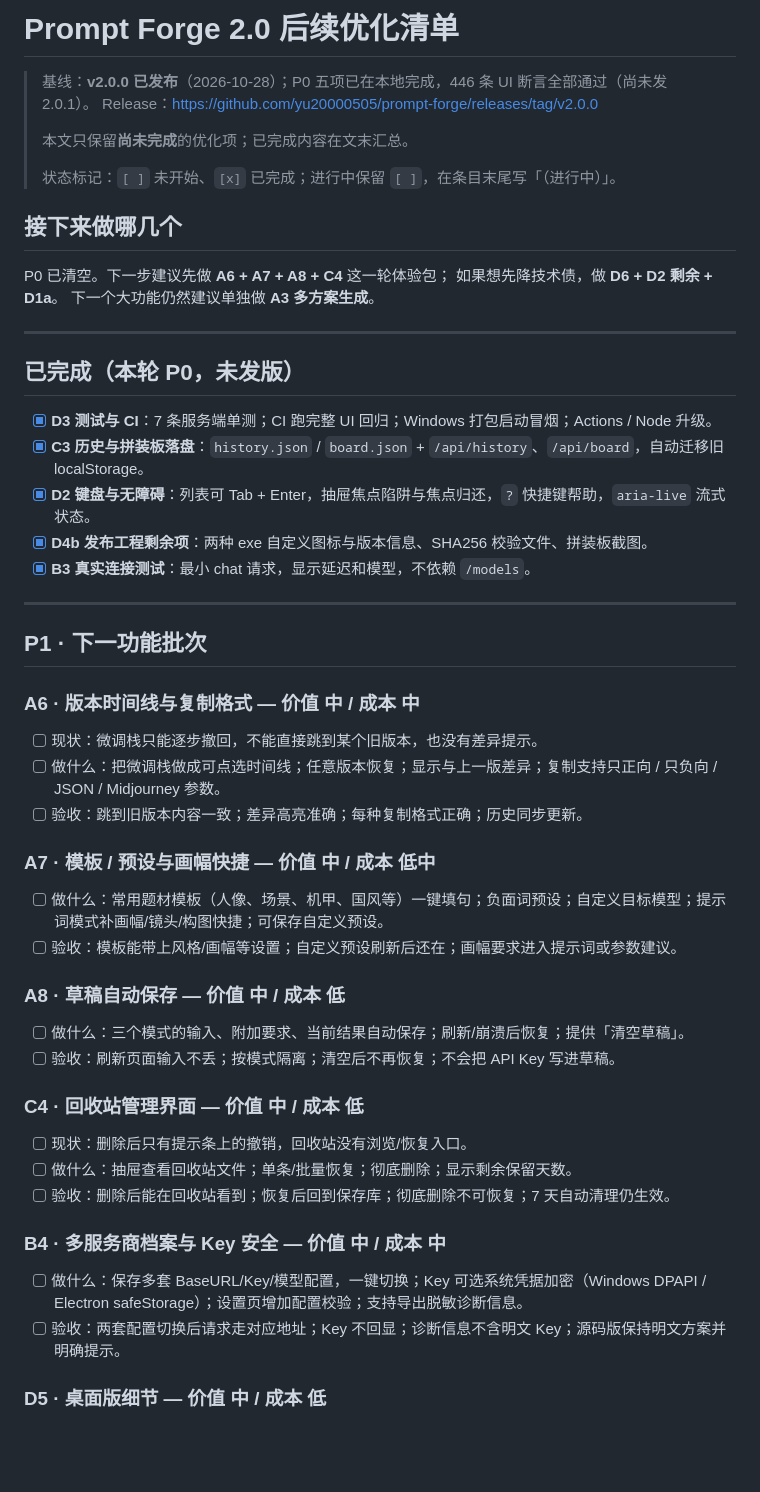
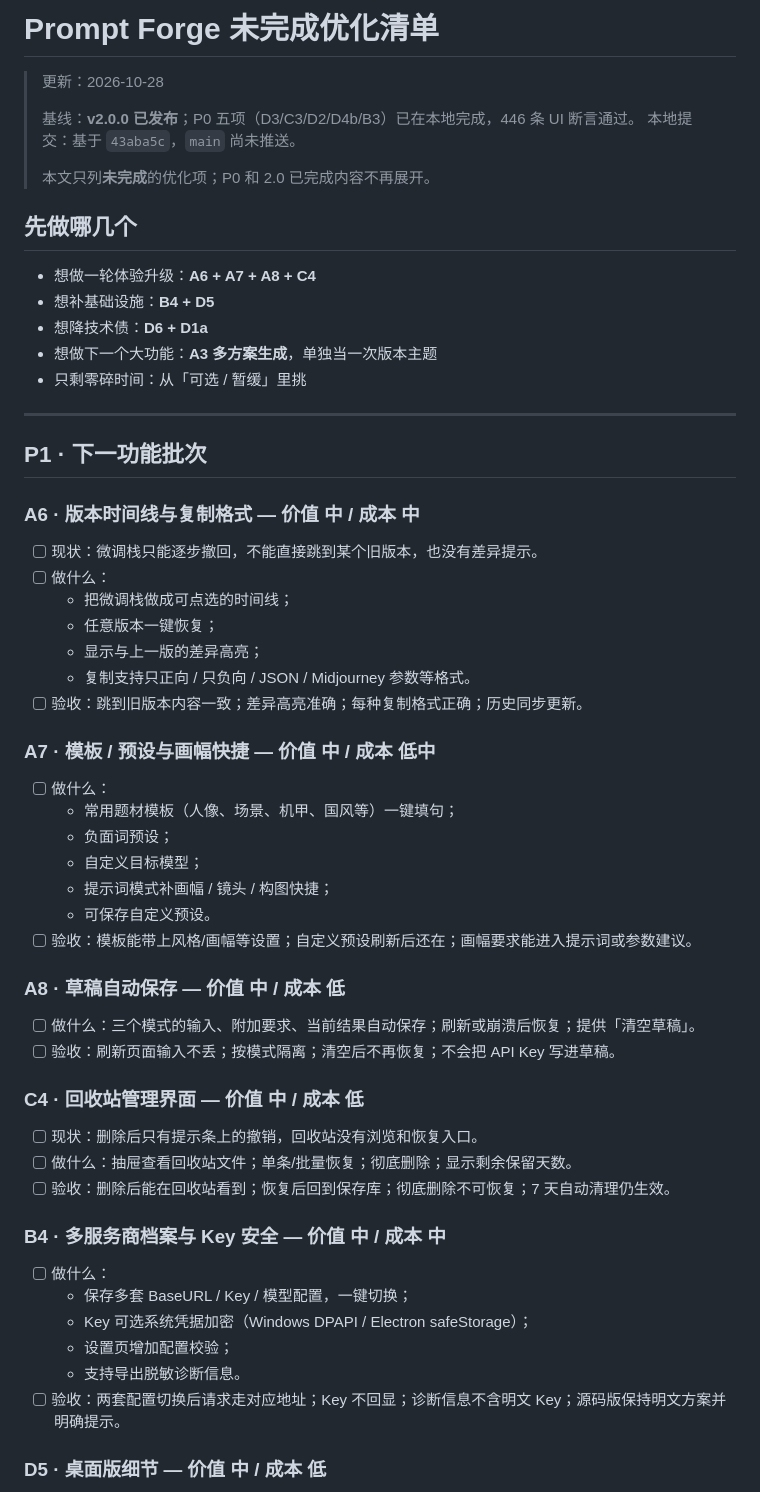
Before and after one commit to yu20000505/prompt-forge, a Markdown page: docs/ROADMAP.md, the part around one of its changes. GitHub-like rendering; blank space fills up the shorter version.

Commit message:
docs: refresh unfinished optimization list

```diff
--- a/docs/ROADMAP.md
+++ b/docs/ROADMAP.md
@@ -1,27 +1,19 @@
-# Prompt Forge 2.0 后续优化清单
+# Prompt Forge 未完成优化清单
 
-> 基线：**v2.0.0 已发布**（2026-10-28）；P0 五项已在本地完成，446 条 UI 断言全部通过（尚未发 2.0.1）。
-> Release：https://github.com/yu20000505/prompt-forge/releases/tag/v2.0.0
+> 更新：2026-10-28
 >
-> 本文只保留**尚未完成**的优化项；已完成内容在文末汇总。
+> 基线：**v2.0.0 已发布**；P0 五项（D3/C3/D2/D4b/B3）已在本地完成，446 条 UI 断言通过。
+> 本地提交：基于 `43aba5c`，`main` 尚未推送。
 >
-> 状态标记：`[ ]` 未开始、`[x]` 已完成；进行中保留 `[ ]`，在条目末尾写「（进行中）」。
+> 本文只列**未完成**的优化项；P0 和 2.0 已完成内容不再展开。
 
-## 接下来做哪几个
+## 先做哪几个
 
-P0 已清空。下一步建议先做 **A6 + A7 + A8 + C4** 这一轮体验包；
-如果想先降技术债，做 **D6 + D2 剩余 + D1a**。
-下一个大功能仍然建议单独做 **A3 多方案生成**。
-
----
-
-## 已完成（本轮 P0，未发版）
-
-- [x] **D3 测试与 CI**：7 条服务端单测；CI 跑完整 UI 回归；Windows 打包启动冒烟；Actions / Node 升级。
-- [x] **C3 历史与拼装板落盘**：`history.json` / `board.json` + `/api/history`、`/api/board`，自动迁移旧 localStorage。
-- [x] **D2 键盘与无障碍**：列表可 Tab + Enter，抽屉焦点陷阱与焦点归还，`?` 快捷键帮助，`aria-live` 流式状态。
-- [x] **D4b 发布工程剩余项**：两种 exe 自定义图标与版本信息、SHA256 校验文件、拼装板截图。
-- [x] **B3 真实连接测试**：最小 chat 请求，显示延迟和模型，不依赖 `/models`。
+- 想做一轮体验升级：**A6 + A7 + A8 + C4**
+- 想补基础设施：**B4 + D5**
+- 想降技术债：**D6 + D1a**
+- 想做下一个大功能：**A3 多方案生成**，单独当一次版本主题
+- 只剩零碎时间：从「可选 / 暂缓」里挑
 
 ---
 
@@ -30,28 +22,41 @@ P0 已清空。下一步建议先做 **A6 + A7 + A8 + C4** 这一轮体验包；
 ### A6 · 版本时间线与复制格式 — 价值 中 / 成本 中
 
 - [ ] 现状：微调栈只能逐步撤回，不能直接跳到某个旧版本，也没有差异提示。
-- [ ] 做什么：把微调栈做成可点选时间线；任意版本恢复；显示与上一版差异；复制支持只正向 / 只负向 / JSON / Midjourney 参数。
+- [ ] 做什么：
+  - 把微调栈做成可点选的时间线；
+  - 任意版本一键恢复；
+  - 显示与上一版的差异高亮；
+  - 复制支持只正向 / 只负向 / JSON / Midjourney 参数等格式。
 - [ ] 验收：跳到旧版本内容一致；差异高亮准确；每种复制格式正确；历史同步更新。
 
 ### A7 · 模板 / 预设与画幅快捷 — 价值 中 / 成本 低中
 
-- [ ] 做什么：常用题材模板（人像、场景、机甲、国风等）一键填句；负面词预设；自定义目标模型；提示词模式补画幅/镜头/构图快捷；可保存自定义预设。
-- [ ] 验收：模板能带上风格/画幅等设置；自定义预设刷新后还在；画幅要求进入提示词或参数建议。
+- [ ] 做什么：
+  - 常用题材模板（人像、场景、机甲、国风等）一键填句；
+  - 负面词预设；
+  - 自定义目标模型；
+  - 提示词模式补画幅 / 镜头 / 构图快捷；
+  - 可保存自定义预设。
+- [ ] 验收：模板能带上风格/画幅等设置；自定义预设刷新后还在；画幅要求能进入提示词或参数建议。
 
 ### A8 · 草稿自动保存 — 价值 中 / 成本 低
 
-- [ ] 做什么：三个模式的输入、附加要求、当前结果自动保存；刷新/崩溃后恢复；提供「清空草稿」。
+- [ ] 做什么：三个模式的输入、附加要求、当前结果自动保存；刷新或崩溃后恢复；提供「清空草稿」。
 - [ ] 验收：刷新页面输入不丢；按模式隔离；清空后不再恢复；不会把 API Key 写进草稿。
 
 ### C4 · 回收站管理界面 — 价值 中 / 成本 低
 
-- [ ] 现状：删除后只有提示条上的撤销，回收站没有浏览/恢复入口。
+- [ ] 现状：删除后只有提示条上的撤销，回收站没有浏览和恢复入口。
 - [ ] 做什么：抽屉查看回收站文件；单条/批量恢复；彻底删除；显示剩余保留天数。
 - [ ] 验收：删除后能在回收站看到；恢复后回到保存库；彻底删除不可恢复；7 天自动清理仍生效。
 
 ### B4 · 多服务商档案与 Key 安全 — 价值 中 / 成本 中
 
-- [ ] 做什么：保存多套 BaseURL/Key/模型配置，一键切换；Key 可选系统凭据加密（Windows DPAPI / Electron safeStorage）；设置页增加配置校验；支持导出脱敏诊断信息。
+- [ ] 做什么：
+  - 保存多套 BaseURL / Key / 模型配置，一键切换；
+  - Key 可选系统凭据加密（Windows DPAPI / Electron safeStorage）；
+  - 设置页增加配置校验；
+  - 支持导出脱敏诊断信息。
 - [ ] 验收：两套配置切换后请求走对应地址；Key 不回显；诊断信息不含明文 Key；源码版保持明文方案并明确提示。
 
 ### D5 · 桌面版细节 — 价值 中 / 成本 低
```
Also changed, not shown: other parts of docs/ROADMAP.md (+15 -22 lines).
